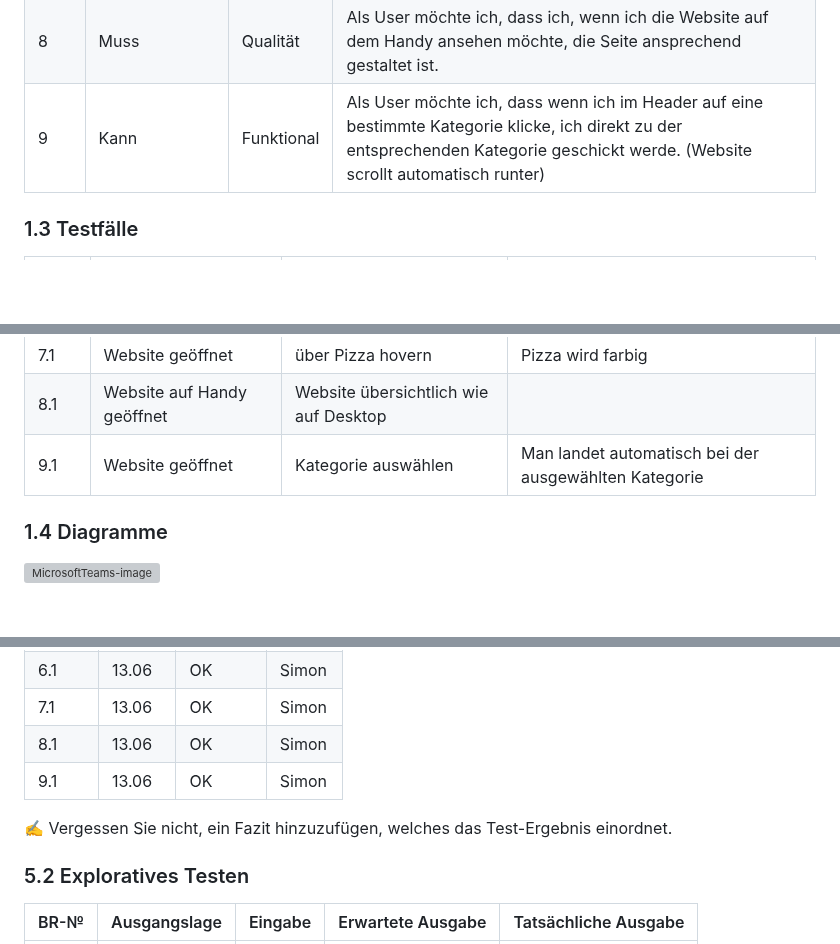
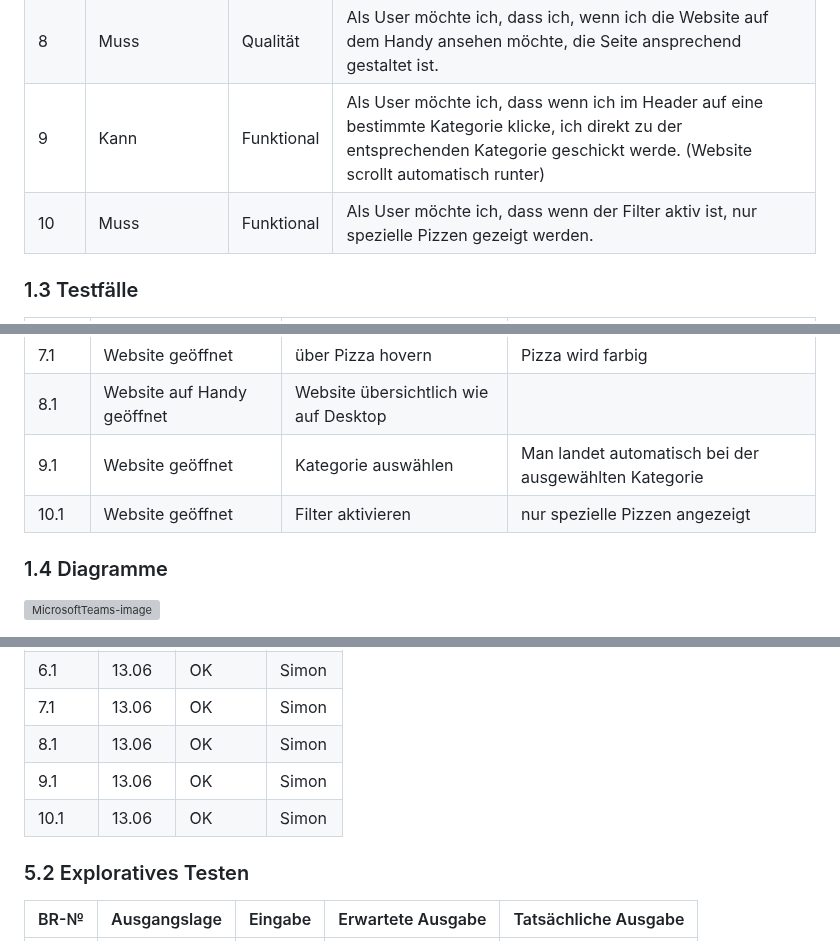
Before and after one commit to Loreytox/LA-1600, a Markdown page: Projekt-Dokumentation.md, 3 parts joined by grey strips. GitHub-like rendering; blank space fills up the shorter version; grey boxes are pictures that could not be loaded.

```diff
--- a/Projekt-Dokumentation.md
+++ b/Projekt-Dokumentation.md
@@ -30,7 +30,7 @@ In diesem Projekt erstellen wir eine Webseite auf der Rezepte für verschiedene
 | 7 |  Muss  |  Qualität   |  Als User möchte ich, dass die standardmässig verbleichten Pizzen beim Hovern farbig werden.  |
 | 8 |  Muss  |  Qualität   |  Als User möchte ich, dass ich, wenn ich die Website auf dem Handy ansehen möchte, die Seite ansprechend gestaltet ist.  |
 | 9 |  Kann  |  Funktional |  Als User möchte ich, dass wenn ich im Header auf eine bestimmte Kategorie klicke, ich direkt zu der entsprechenden Kategorie geschickt werde. (Website scrollt automatisch runter)
-
+| 10 | Muss  |  Funktional |  Als User möchte ich, dass wenn der Filter aktiv ist, nur spezielle Pizzen gezeigt werden.  |
 
 ### 1.3 Testfälle
 
@@ -45,6 +45,7 @@ In diesem Projekt erstellen wir eine Webseite auf der Rezepte für verschiedene
 | 7.1  |  Website geöffnet            |  über Pizza hovern         |    Pizza wird farbig                 |
 | 8.1  |  Website auf Handy geöffnet  |  Website übersichtlich wie auf Desktop |                          |
 | 9.1  |  Website geöffnet            |  Kategorie auswählen       |    Man landet automatisch bei der ausgewählten Kategorie  |
+| 10.1 |  Website geöffnet            |  Filter aktivieren         |    nur spezielle Pizzen angezeigt    |
 
 
 ### 1.4 Diagramme
@@ -144,8 +151,9 @@ Wir machen es mit HTML und CSS.
 | 7.1  | 13.06      | OK         | Simon       |
 | 8.1  | 13.06      | OK         | Simon       |
 | 9.1  | 13.06      | OK         | Simon       |
+| 10.1 | 13.06      | OK         | Simon       |
 
-✍️ Vergessen Sie nicht, ein Fazit hinzuzufügen, welches das Test-Ergebnis einordnet.
+
 
 ### 5.2 Exploratives Testen
 
```
Also changed, not shown: other parts of Projekt-Dokumentation.md (+8 -2 lines).
